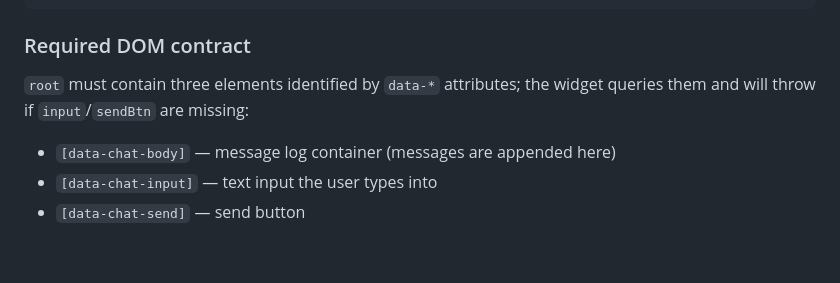
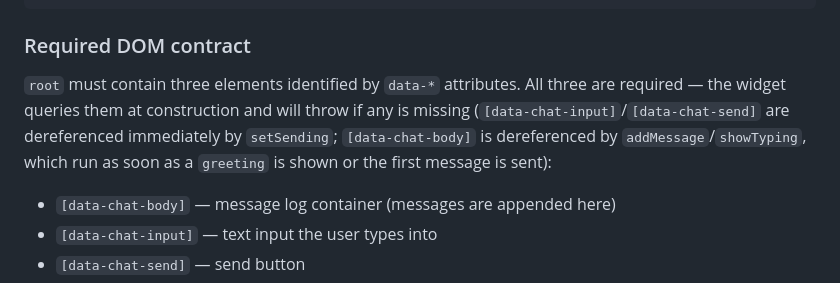
Before and after one commit to stpetepower-afk/storesoues-web, a Markdown page: CLAUDE.md, the part around the change. Drawn GitHub-style; blank space fills up the shorter version.

Commit message:
docs: clarify all three DOM elements are required
Co-Authored-By: Claude Opus 4.8 <noreply@anthropic.com>
Claude-Session: https://claude.ai/code/session_01WgUHtEuUQA2frKR9zbyAVZ

```diff
--- a/CLAUDE.md
+++ b/CLAUDE.md
@@ -43,8 +43,11 @@ widget._getHistory();        // returns a copy of the message history (test help
 
 ### Required DOM contract
 
-`root` must contain three elements identified by `data-*` attributes; the widget
-queries them and will throw if `input`/`sendBtn` are missing:
+`root` must contain three elements identified by `data-*` attributes. All three
+are required — the widget queries them at construction and will throw if any is
+missing (`[data-chat-input]`/`[data-chat-send]` are dereferenced immediately by
+`setSending`; `[data-chat-body]` is dereferenced by `addMessage`/`showTyping`,
+which run as soon as a `greeting` is shown or the first message is sent):
 
 - `[data-chat-body]`  — message log container (messages are appended here)
 - `[data-chat-input]` — text input the user types into
```
